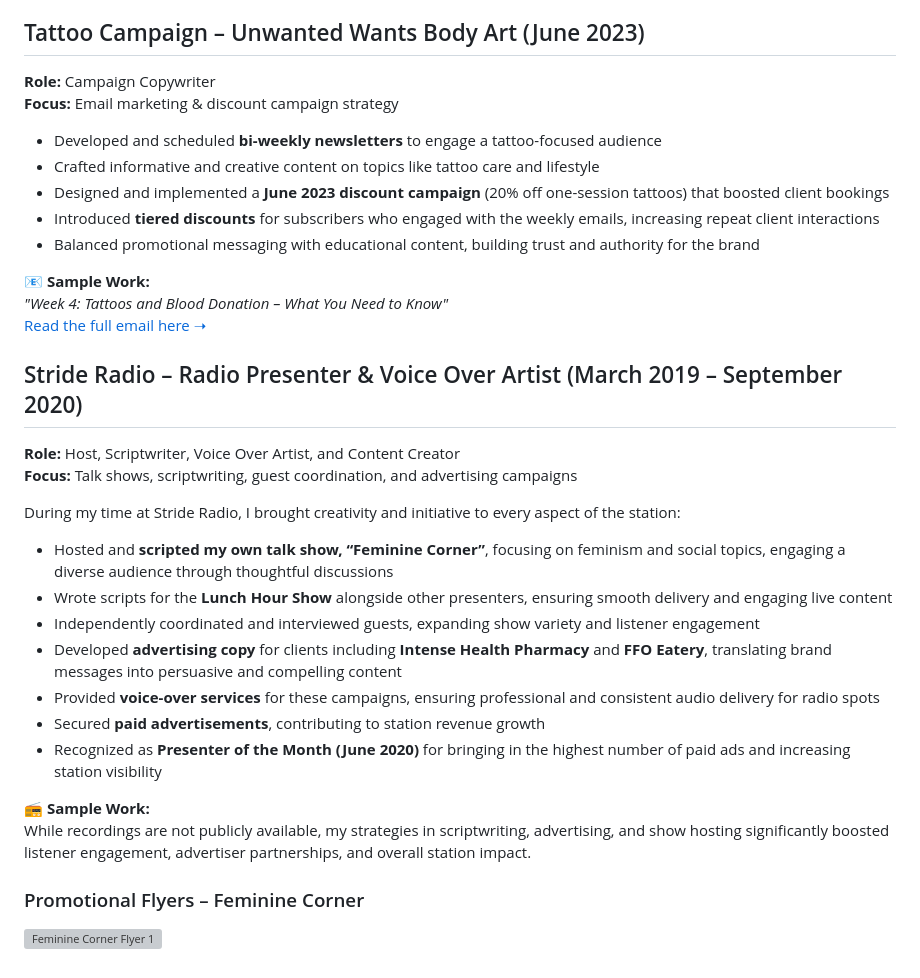
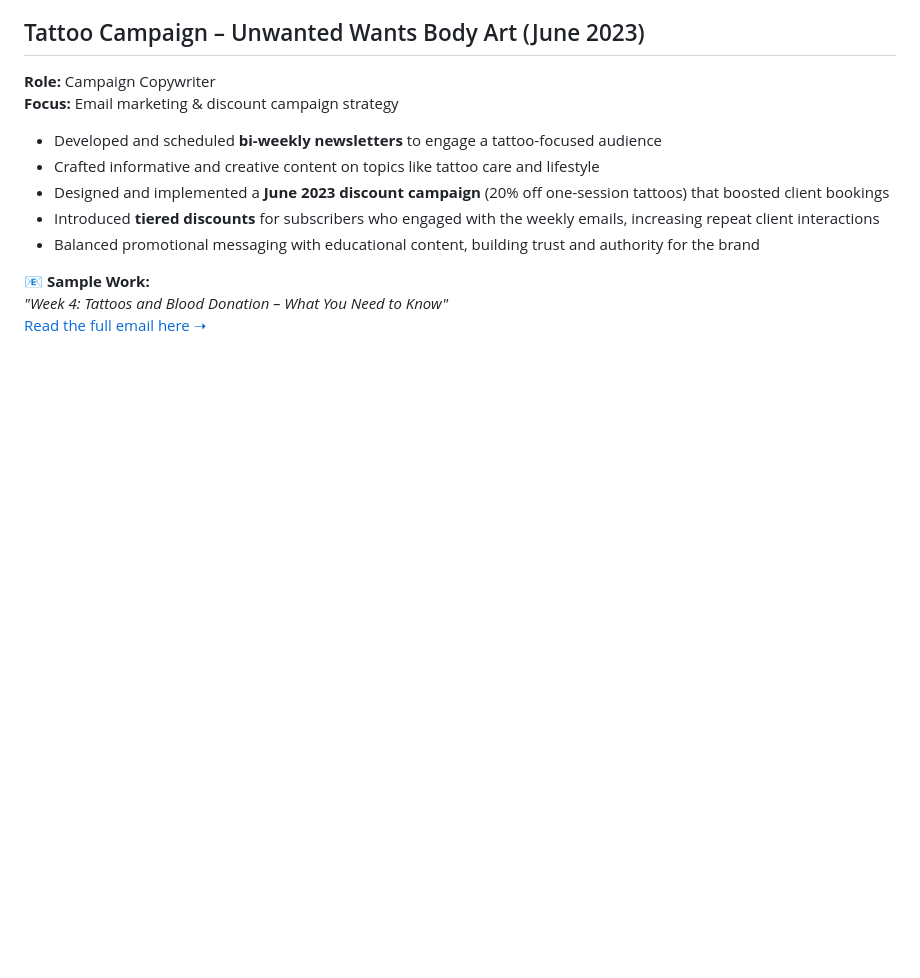
Before and after one commit to roseegbuejeh-art/roseegbuejeh-art.github.io, a Markdown page: README.md, the part around the change. Rendered like a GitHub page; blank space fills up the shorter version; grey boxes are pictures that could not be loaded.

```diff
--- a/README.md
+++ b/README.md
@@ -39,24 +39,3 @@ At Homify, I delivered content that blended **creativity, marketing strategy, an
 📧 **Sample Work:**
 *"Week 4: Tattoos and Blood Donation – What You Need to Know"*
 [Read the full email here ➝](TattooCampaign_Email_June2023.md)
-## Stride Radio – Radio Presenter & Voice Over Artist (March 2019 – September 2020)
-
-**Role:** Host, Scriptwriter, Voice Over Artist, and Content Creator
-**Focus:** Talk shows, scriptwriting, guest coordination, and advertising campaigns
-
-During my time at Stride Radio, I brought creativity and initiative to every aspect of the station:
-
-- Hosted and **scripted my own talk show, “Feminine Corner”**, focusing on feminism and social topics, engaging a diverse audience through thoughtful discussions
-- Wrote scripts for the **Lunch Hour Show** alongside other presenters, ensuring smooth delivery and engaging live content
-- Independently coordinated and interviewed guests, expanding show variety and listener engagement
-- Developed **advertising copy** for clients including **Intense Health Pharmacy** and **FFO Eatery**, translating brand messages into persuasive and compelling content
-- Provided **voice-over services** for these campaigns, ensuring professional and consistent audio delivery for radio spots
-- Secured **paid advertisements**, contributing to station revenue growth
-- Recognized as **Presenter of the Month (June 2020)** for bringing in the highest number of paid ads and increasing station visibility
-
-📻 **Sample Work:**
-While recordings are not publicly available, my strategies in scriptwriting, advertising, and show hosting significantly boosted listener engagement, advertiser partnerships, and overall station impact.
-
-### Promotional Flyers – Feminine Corner
-
-![Feminine Corner Flyer 1](Flyers/FeminineCorner_Flyer1.jpg)
```
